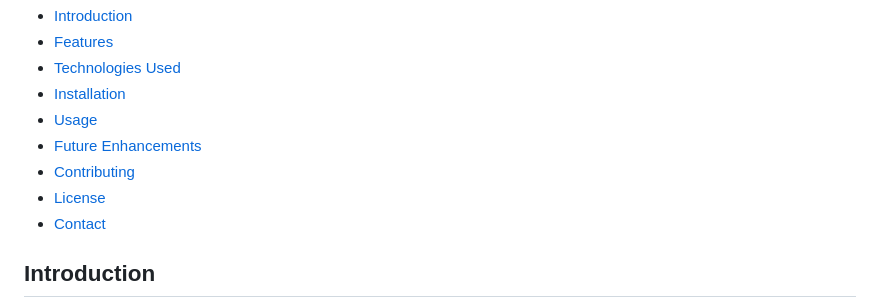
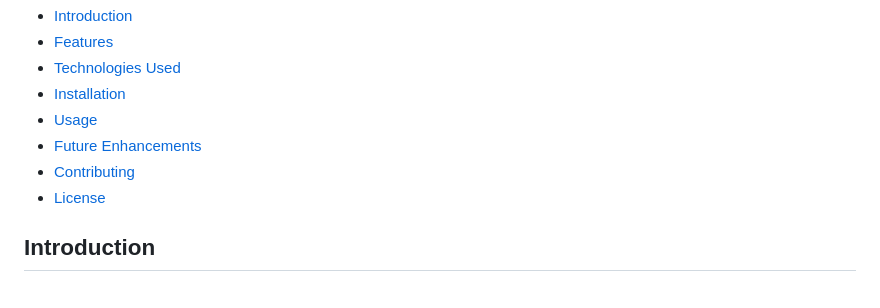
Before and after one commit to TRIDENT11107/streamflix, a Markdown page: README.md, the part around the change. GitHub-like rendering.

```diff
--- a/README.md
+++ b/README.md
@@ -12,7 +12,6 @@ This project is a Netflix clone called StreamFlix, built using HTML, CSS, and Ja
 - [Future Enhancements](#future-enhancements)
 - [Contributing](#contributing)
 - [License](#license)
-- [Contact](#contact)
 
 ## Introduction
 
```
